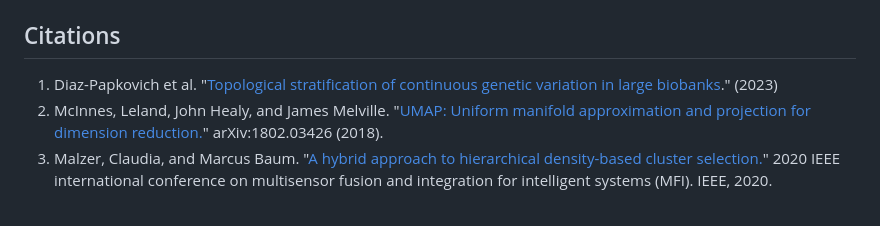
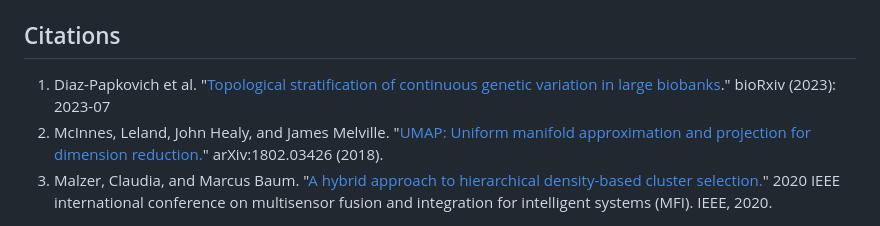
Before and after one commit to diazale/topstrat, a Markdown page: README.md, the part around the change. Drawn GitHub-style.

```diff
--- a/README.md
+++ b/README.md
@@ -116,6 +116,6 @@ These can be found in the `data` directory:
 
 ## Citations
 
-1. Diaz-Papkovich et al. "[Topological stratification of continuous genetic variation in large biobanks](https://www.biorxiv.org/content/10.1101/2023.07.06.548007v1)." (2023)
+1. Diaz-Papkovich et al. "[Topological stratification of continuous genetic variation in large biobanks](https://www.biorxiv.org/content/10.1101/2023.07.06.548007v1)." bioRxiv (2023): 2023-07
 2. McInnes, Leland, John Healy, and James Melville. "[UMAP: Uniform manifold approximation and projection for dimension reduction.](https://arxiv.org/abs/1802.03426)" arXiv:1802.03426 (2018).
 3. Malzer, Claudia, and Marcus Baum. "[A hybrid approach to hierarchical density-based cluster selection.](https://ieeexplore.ieee.org/abstract/document/9235263)" 2020 IEEE international conference on multisensor fusion and integration for intelligent systems (MFI). IEEE, 2020.
```
